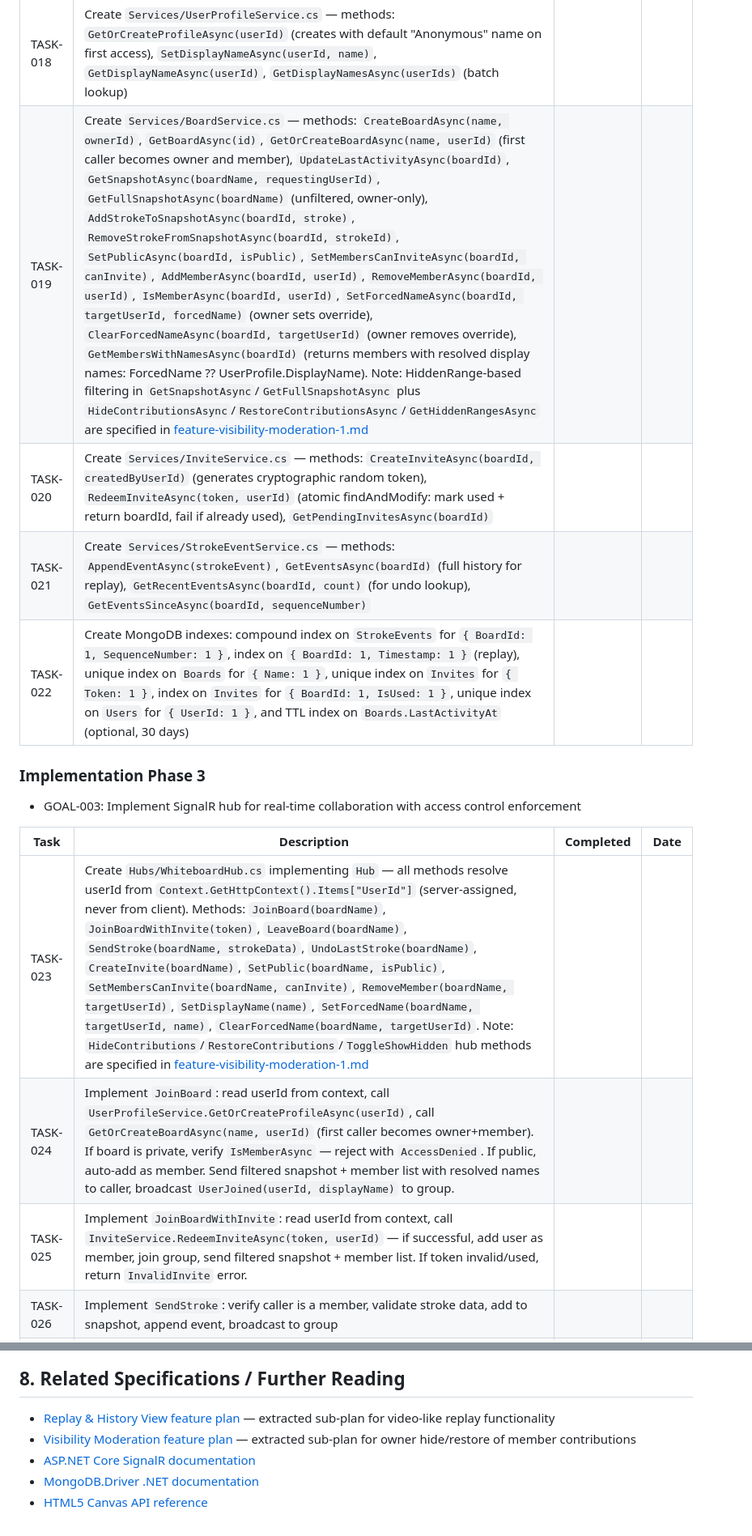
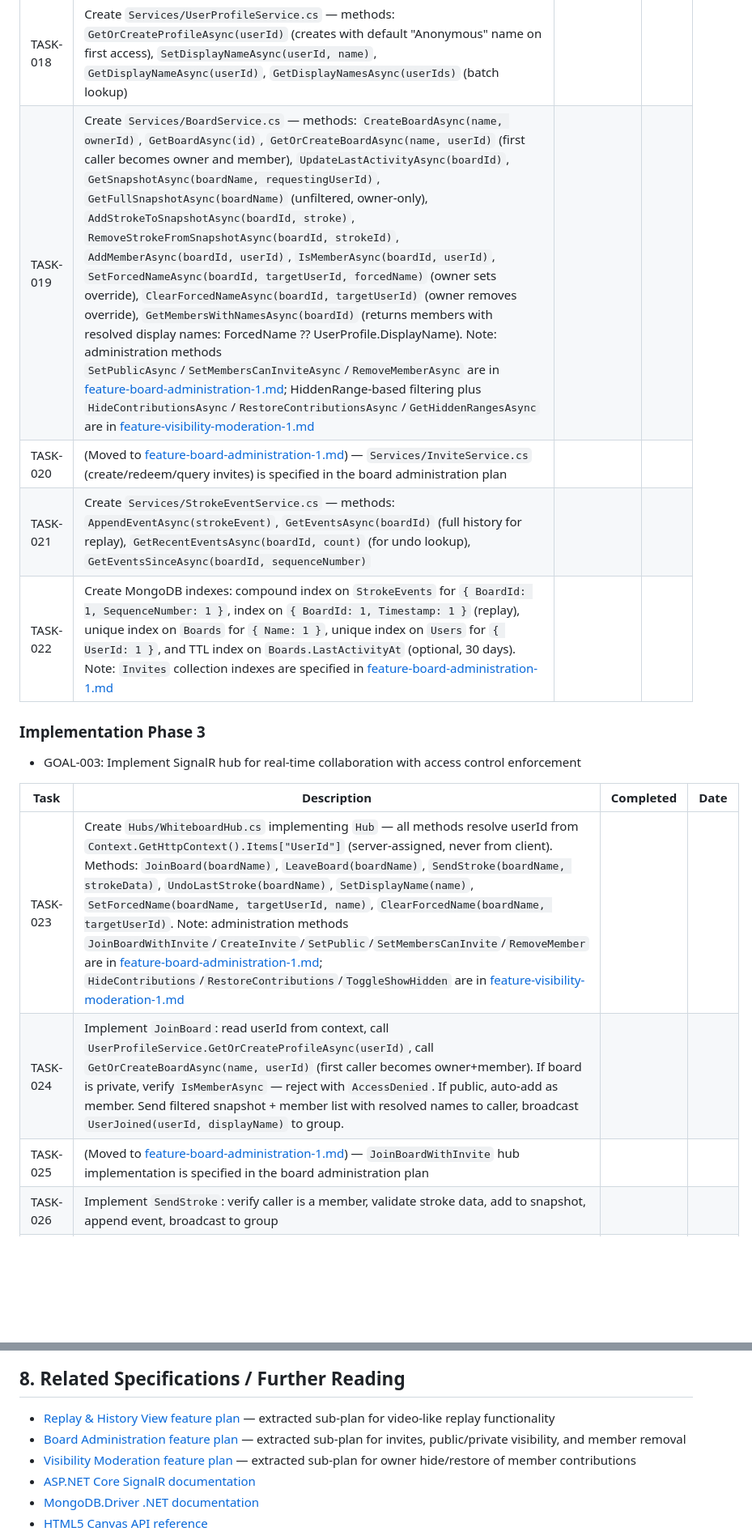
Before and after one commit to basilevs/canvas, a Markdown page: plan/feature-collaborative-whiteboard-1.md, 2 parts joined by grey strips. Shown at 81% size. Rendered like a GitHub page; blank space fills up the shorter version.

```diff
--- a/plan/feature-collaborative-whiteboard-1.md
+++ b/plan/feature-collaborative-whiteboard-1.md
@@ -81,10 +78,10 @@ Technology demonstrator of ASP.NET Core and MongoDB implementing a collaborative
 | TASK-016 | Create `Models/StrokeEvent.cs` — properties: `Id` (ObjectId), `BoardId` (string), `Type` (enum: `Add`/`Remove`), `Stroke` (Stroke, the stroke added or removed), `UserId` (string), `Timestamp` (DateTime), `SequenceNumber` (long). Append-only event log for history replay and undo. | | |
 | TASK-017 | Create `Models/Point.cs` — properties: `X` (double), `Y` (double), `Pressure` (double, optional), `TimeOffset` (long, milliseconds since stroke start — enables point-by-point animated replay within a single stroke) | | |
 | TASK-018 | Create `Services/UserProfileService.cs` — methods: `GetOrCreateProfileAsync(userId)` (creates with default "Anonymous" name on first access), `SetDisplayNameAsync(userId, name)`, `GetDisplayNameAsync(userId)`, `GetDisplayNamesAsync(userIds)` (batch lookup) | | |
-| TASK-019 | Create `Services/BoardService.cs` — methods: `CreateBoardAsync(name, ownerId)`, `GetBoardAsync(id)`, `GetOrCreateBoardAsync(name, userId)` (first caller becomes owner and member), `UpdateLastActivityAsync(boardId)`, `GetSnapshotAsync(boardName, requestingUserId)`, `GetFullSnapshotAsync(boardName)` (unfiltered, owner-only), `AddStrokeToSnapshotAsync(boardId, stroke)`, `RemoveStrokeFromSnapshotAsync(boardId, strokeId)`, `SetPublicAsync(boardId, isPublic)`, `SetMembersCanInviteAsync(boardId, canInvite)`, `AddMemberAsync(boardId, userId)`, `RemoveMemberAsync(boardId, userId)`, `IsMemberAsync(boardId, userId)`, `SetForcedNameAsync(boardId, targetUserId, forcedName)` (owner sets override), `ClearForcedNameAsync(boardId, targetUserId)` (owner removes override), `GetMembersWithNamesAsync(boardId)` (returns members with resolved display names: ForcedName ?? UserProfile.DisplayName). Note: HiddenRange-based filtering in `GetSnapshotAsync`/`GetFullSnapshotAsync` plus `HideContributionsAsync`/`RestoreContributionsAsync`/`GetHiddenRangesAsync` are specified in [feature-visibility-moderation-1.md](./feature-visibility-moderation-1.md) | | |
-| TASK-020 | Create `Services/InviteService.cs` — methods: `CreateInviteAsync(boardId, createdByUserId)` (generates cryptographic random token), `RedeemInviteAsync(token, userId)` (atomic findAndModify: mark used + return boardId, fail if already used), `GetPendingInvitesAsync(boardId)` | | |
+| TASK-019 | Create `Services/BoardService.cs` — methods: `CreateBoardAsync(name, ownerId)`, `GetBoardAsync(id)`, `GetOrCreateBoardAsync(name, userId)` (first caller becomes owner and member), `UpdateLastActivityAsync(boardId)`, `GetSnapshotAsync(boardName, requestingUserId)`, `GetFullSnapshotAsync(boardName)` (unfiltered, owner-only), `AddStrokeToSnapshotAsync(boardId, stroke)`, `RemoveStrokeFromSnapshotAsync(boardId, strokeId)`, `AddMemberAsync(boardId, userId)`, `IsMemberAsync(boardId, userId)`, `SetForcedNameAsync(boardId, targetUserId, forcedName)` (owner sets override), `ClearForcedNameAsync(boardId, targetUserId)` (owner removes override), `GetMembersWithNamesAsync(boardId)` (returns members with resolved display names: ForcedName ?? UserProfile.DisplayName). Note: administration methods `SetPublicAsync`/`SetMembersCanInviteAsync`/`RemoveMemberAsync` are in [feature-board-administration-1.md](./feature-board-administration-1.md); HiddenRange-based filtering plus `HideContributionsAsync`/`RestoreContributionsAsync`/`GetHiddenRangesAsync` are in [feature-visibility-moderation-1.md](./feature-visibility-moderation-1.md) | | |
+| TASK-020 | (Moved to [feature-board-administration-1.md](./feature-board-administration-1.md)) — `Services/InviteService.cs` (create/redeem/query invites) is specified in the board administration plan | | |
 | TASK-021 | Create `Services/StrokeEventService.cs` — methods: `AppendEventAsync(strokeEvent)`, `GetEventsAsync(boardId)` (full history for replay), `GetRecentEventsAsync(boardId, count)` (for undo lookup), `GetEventsSinceAsync(boardId, sequenceNumber)` | | |
-| TASK-022 | Create MongoDB indexes: compound index on `StrokeEvents` for `{ BoardId: 1, SequenceNumber: 1 }`, index on `{ BoardId: 1, Timestamp: 1 }` (replay), unique index on `Boards` for `{ Name: 1 }`, unique index on `Invites` for `{ Token: 1 }`, index on `Invites` for `{ BoardId: 1, IsUsed: 1 }`, unique index on `Users` for `{ UserId: 1 }`, and TTL index on `Boards.LastActivityAt` (optional, 30 days) | | |
+| TASK-022 | Create MongoDB indexes: compound index on `StrokeEvents` for `{ BoardId: 1, SequenceNumber: 1 }`, index on `{ BoardId: 1, Timestamp: 1 }` (replay), unique index on `Boards` for `{ Name: 1 }`, unique index on `Users` for `{ UserId: 1 }`, and TTL index on `Boards.LastActivityAt` (optional, 30 days). Note: `Invites` collection indexes are specified in [feature-board-administration-1.md](./feature-board-administration-1.md) | | |
 
 ### Implementation Phase 3
 
@@ -92,8 +89,8 @@ Technology demonstrator of ASP.NET Core and MongoDB implementing a collaborative
 
 | Task | Description | Completed | Date |
 |------|-------------|-----------|------|
-| TASK-023 | Create `Hubs/WhiteboardHub.cs` implementing `Hub` — all methods resolve userId from `Context.GetHttpContext().Items["UserId"]` (server-assigned, never from client). Methods: `JoinBoard(boardName)`, `JoinBoardWithInvite(token)`, `LeaveBoard(boardName)`, `SendStroke(boardName, strokeData)`, `UndoLastStroke(boardName)`, `CreateInvite(boardName)`, `SetPublic(boardName, isPublic)`, `SetMembersCanInvite(boardName, canInvite)`, `RemoveMember(boardName, targetUserId)`, `SetDisplayName(name)`, `SetForcedName(boardName, targetUserId, name)`, `ClearForcedName(boardName, targetUserId)`. Note: `HideContributions`/`RestoreContributions`/`ToggleShowHidden` hub methods are specified in [feature-visibility-moderation-1.md](./feature-visibility-moderation-1.md) | | |
+| TASK-023 | Create `Hubs/WhiteboardHub.cs` implementing `Hub` — all methods resolve userId from `Context.GetHttpContext().Items["UserId"]` (server-assigned, never from client). Methods: `JoinBoard(boardName)`, `LeaveBoard(boardName)`, `SendStroke(boardName, strokeData)`, `UndoLastStroke(boardName)`, `SetDisplayName(name)`, `SetForcedName(boardName, targetUserId, name)`, `ClearForcedName(boardName, targetUserId)`. Note: administration methods `JoinBoardWithInvite`/`CreateInvite`/`SetPublic`/`SetMembersCanInvite`/`RemoveMember` are in [feature-board-administration-1.md](./feature-board-administration-1.md); `HideContributions`/`RestoreContributions`/`ToggleShowHidden` are in [feature-visibility-moderation-1.md](./feature-visibility-moderation-1.md) | | |
 | TASK-024 | Implement `JoinBoard`: read userId from context, call `UserProfileService.GetOrCreateProfileAsync(userId)`, call `GetOrCreateBoardAsync(name, userId)` (first caller becomes owner+member). If board is private, verify `IsMemberAsync` — reject with `AccessDenied`. If public, auto-add as member. Send filtered snapshot + member list with resolved names to caller, broadcast `UserJoined(userId, displayName)` to group. | | |
-| TASK-025 | Implement `JoinBoardWithInvite`: read userId from context, call `InviteService.RedeemInviteAsync(token, userId)` — if successful, add user as member, join group, send filtered snapshot + member list. If token invalid/used, return `InvalidInvite` error. | | |
+| TASK-025 | (Moved to [feature-board-administration-1.md](./feature-board-administration-1.md)) — `JoinBoardWithInvite` hub implementation is specified in the board administration plan | | |
 | TASK-026 | Implement `SendStroke`: verify caller is a member, validate stroke data, add to snapshot, append event, broadcast to group | | |
 | TASK-027 | Implement `UndoLastStroke`: verify caller is a member, query recent events for last `Add` by caller, remove from snapshot, append `Remove` event, broadcast `StrokeRemoved(strokeId)` | | |
@@ -232,6 +221,7 @@ Technology demonstrator of ASP.NET Core and MongoDB implementing a collaborative
 ## 8. Related Specifications / Further Reading
 
 - [Replay & History View feature plan](./feature-replay-history-1.md) — extracted sub-plan for video-like replay functionality
+- [Board Administration feature plan](./feature-board-administration-1.md) — extracted sub-plan for invites, public/private visibility, and member removal
 - [Visibility Moderation feature plan](./feature-visibility-moderation-1.md) — extracted sub-plan for owner hide/restore of member contributions
 - [ASP.NET Core SignalR documentation](https://learn.microsoft.com/en-us/aspnet/core/signalr/introduction)
 - [MongoDB.Driver .NET documentation](https://www.mongodb.com/docs/drivers/csharp/current/)
```
Also changed, not shown: other parts of plan/feature-collaborative-whiteboard-1.md (+16 -27 lines), plan/feature-board-administration-1.md (added, +138 -0 lines).
